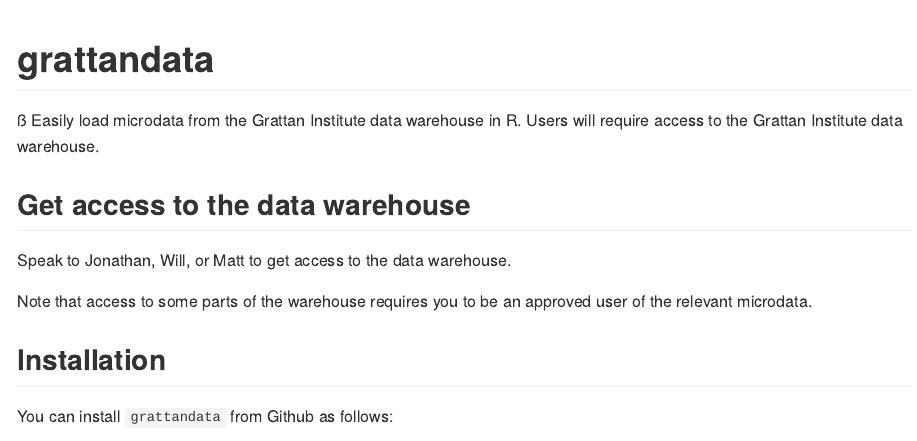
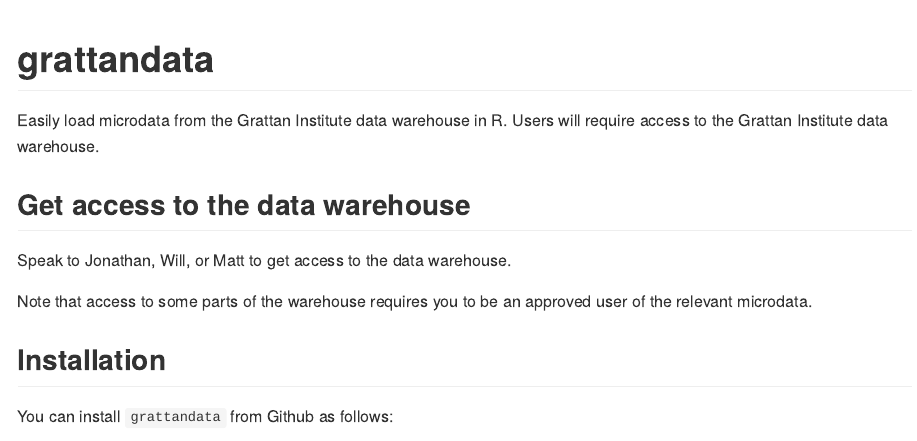
Before and after one commit to grattan/grattandata, an R Markdown document (README.Rmd): the page in a window 1100 px wide, from its top. The pictures show the output file README.md that the author committed with the source, drawn offline in the style of GitHub.

Commit message:
another typo

````diff
--- a/README.Rmd
+++ b/README.Rmd
@@ -16,7 +16,6 @@
 ```
 
 # grattandata
-ß
 Easily load microdata from the Grattan Institute data warehouse in R. Users will require access to the Grattan Institute data warehouse.
 
 ## Get access to the data warehouse
````
Also changed, not shown: README.md.
